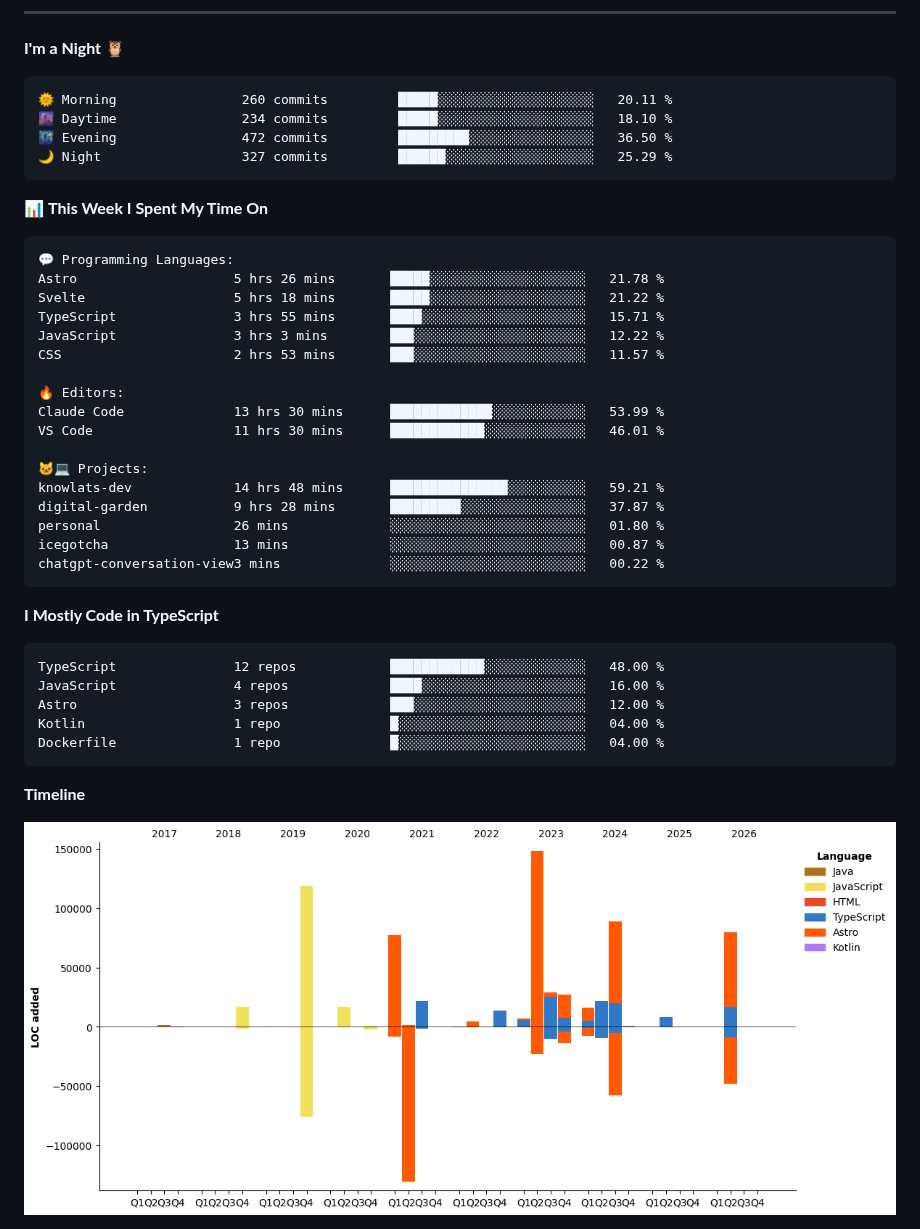
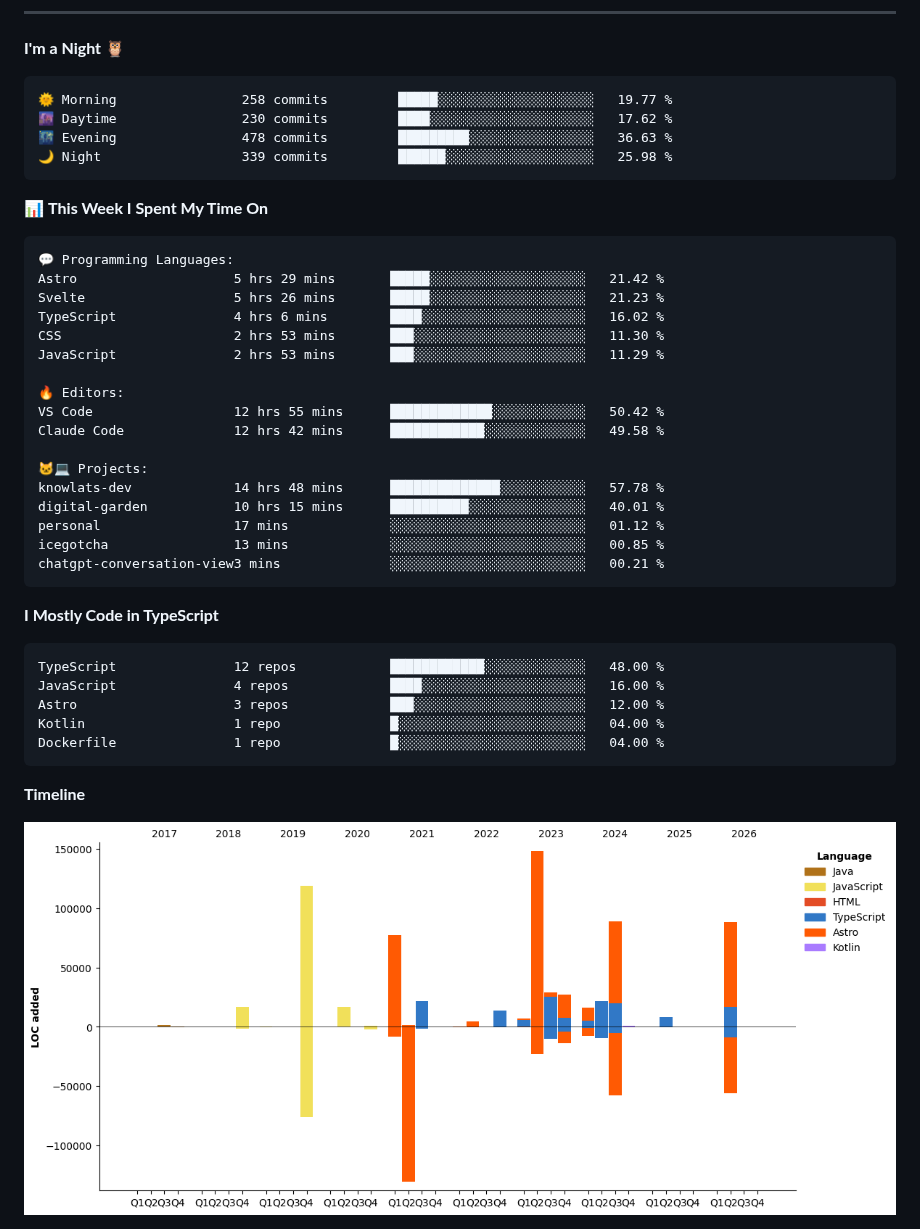
Before and after one commit to icegotcha/icegotcha, a Markdown page: README.md, the part around one of its changes. Drawn GitHub-style; pictures changed too: assets/bar_graph.png.

Commit message:
Updated with Dev Metrics

````diff
--- a/README.md
+++ b/README.md
@@ -70,10 +70,10 @@ Feel free to checkout my personal website → [icegotcha.me](https://icegotcha.m
 **I'm a Night 🦉**
 
 ```text
-🌞 Morning                260 commits         █████░░░░░░░░░░░░░░░░░░░░   20.11 %
-🌆 Daytime                234 commits         █████░░░░░░░░░░░░░░░░░░░░   18.10 %
-🌃 Evening                472 commits         █████████░░░░░░░░░░░░░░░░   36.50 %
-🌙 Night                  327 commits         ██████░░░░░░░░░░░░░░░░░░░   25.29 %
+🌞 Morning                258 commits         █████░░░░░░░░░░░░░░░░░░░░   19.77 %
+🌆 Daytime                230 commits         ████░░░░░░░░░░░░░░░░░░░░░   17.62 %
+🌃 Evening                478 commits         █████████░░░░░░░░░░░░░░░░   36.63 %
+🌙 Night                  339 commits         ██████░░░░░░░░░░░░░░░░░░░   25.98 %
 ```
 
 
@@ -81,22 +81,22 @@ Feel free to checkout my personal website → [icegotcha.me](https://icegotcha.m
 
 ```text
 💬 Programming Languages:
-Astro                    5 hrs 26 mins       █████░░░░░░░░░░░░░░░░░░░░   21.78 %
-Svelte                   5 hrs 18 mins       █████░░░░░░░░░░░░░░░░░░░░   21.22 %
-TypeScript               3 hrs 55 mins       ████░░░░░░░░░░░░░░░░░░░░░   15.71 %
-JavaScript               3 hrs 3 mins        ███░░░░░░░░░░░░░░░░░░░░░░   12.22 %
-CSS                      2 hrs 53 mins       ███░░░░░░░░░░░░░░░░░░░░░░   11.57 %
+Astro                    5 hrs 29 mins       █████░░░░░░░░░░░░░░░░░░░░   21.42 %
+Svelte                   5 hrs 26 mins       █████░░░░░░░░░░░░░░░░░░░░   21.23 %
+TypeScript               4 hrs 6 mins        ████░░░░░░░░░░░░░░░░░░░░░   16.02 %
+CSS                      2 hrs 53 mins       ███░░░░░░░░░░░░░░░░░░░░░░   11.30 %
+JavaScript               2 hrs 53 mins       ███░░░░░░░░░░░░░░░░░░░░░░   11.29 %
 
 🔥 Editors:
-Claude Code              13 hrs 30 mins      █████████████░░░░░░░░░░░░   53.99 %
-VS Code                  11 hrs 30 mins      ████████████░░░░░░░░░░░░░   46.01 %
+VS Code                  12 hrs 55 mins      █████████████░░░░░░░░░░░░   50.42 %
+Claude Code              12 hrs 42 mins      ████████████░░░░░░░░░░░░░   49.58 %
 
 🐱‍💻 Projects:
-knowlats-dev             14 hrs 48 mins      ███████████████░░░░░░░░░░   59.21 %
-digital-garden           9 hrs 28 mins       █████████░░░░░░░░░░░░░░░░   37.87 %
-personal                 26 mins             ░░░░░░░░░░░░░░░░░░░░░░░░░   01.80 %
-icegotcha                13 mins             ░░░░░░░░░░░░░░░░░░░░░░░░░   00.87 %
-chatgpt-conversation-view3 mins              ░░░░░░░░░░░░░░░░░░░░░░░░░   00.22 %
+knowlats-dev             14 hrs 48 mins      ██████████████░░░░░░░░░░░   57.78 %
+digital-garden           10 hrs 15 mins      ██████████░░░░░░░░░░░░░░░   40.01 %
+personal                 17 mins             ░░░░░░░░░░░░░░░░░░░░░░░░░   01.12 %
+icegotcha                13 mins             ░░░░░░░░░░░░░░░░░░░░░░░░░   00.85 %
+chatgpt-conversation-view3 mins              ░░░░░░░░░░░░░░░░░░░░░░░░░   00.21 %
 ```
 
 **I Mostly Code in TypeScript**
````
Also changed, not shown: other parts of README.md (+1 -1 lines).
